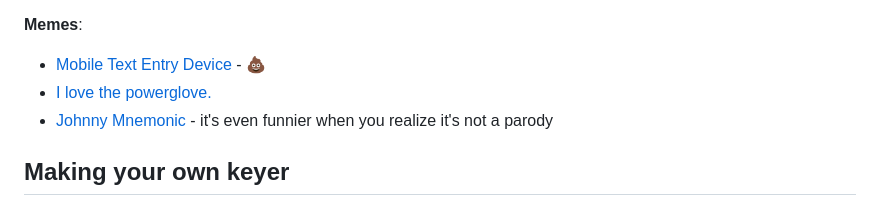
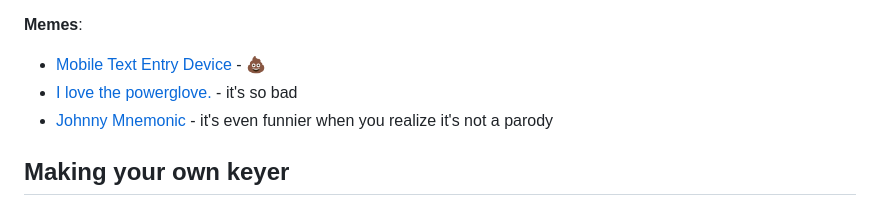
Before and after one commit to mafik/keyer, a Markdown page: README.md, the part around the change. GitHub-like rendering.

Commit message:
it's so bad

```diff
--- a/README.md
+++ b/README.md
@@ -58,7 +58,7 @@ Typing video [youtube.com/watch?v=Ijwo7SQQ73Q](https://www.youtube.com/watch?v=I
 **Memes**:
 
 - [Mobile Text Entry Device](https://patents.google.com/patent/US20030179178A1/en) - 💩
-- [I love the powerglove.](https://www.youtube.com/watch?app=desktop&v=KZErvASwdlU)
+- [I love the powerglove.](https://www.youtube.com/watch?app=desktop&v=KZErvASwdlU) - it's so bad
 - [Johnny Mnemonic](https://www.youtube.com/watch?v=UzRjtvMQds4&t=63s) - it's even funnier when you realize it's not a parody
 
 ## Making your own keyer
```
